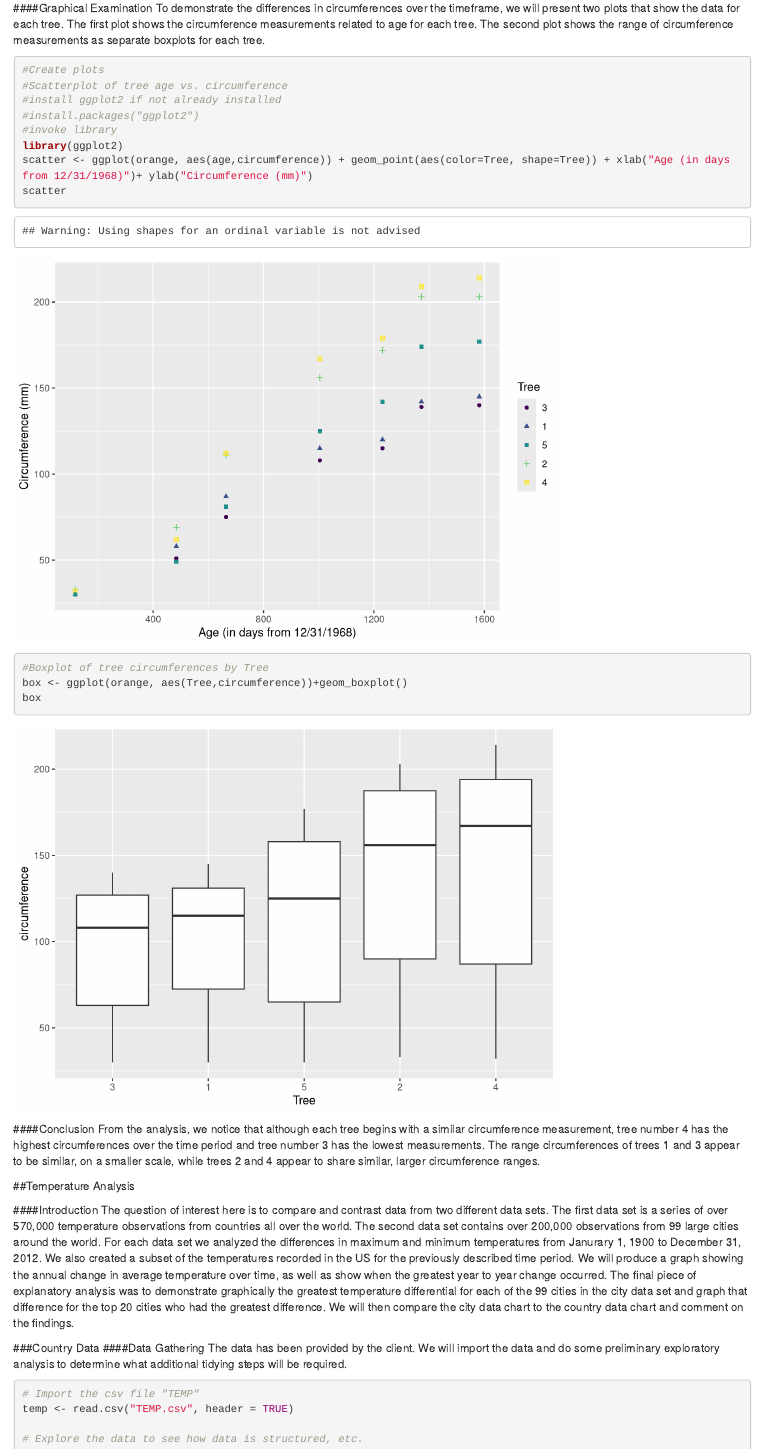
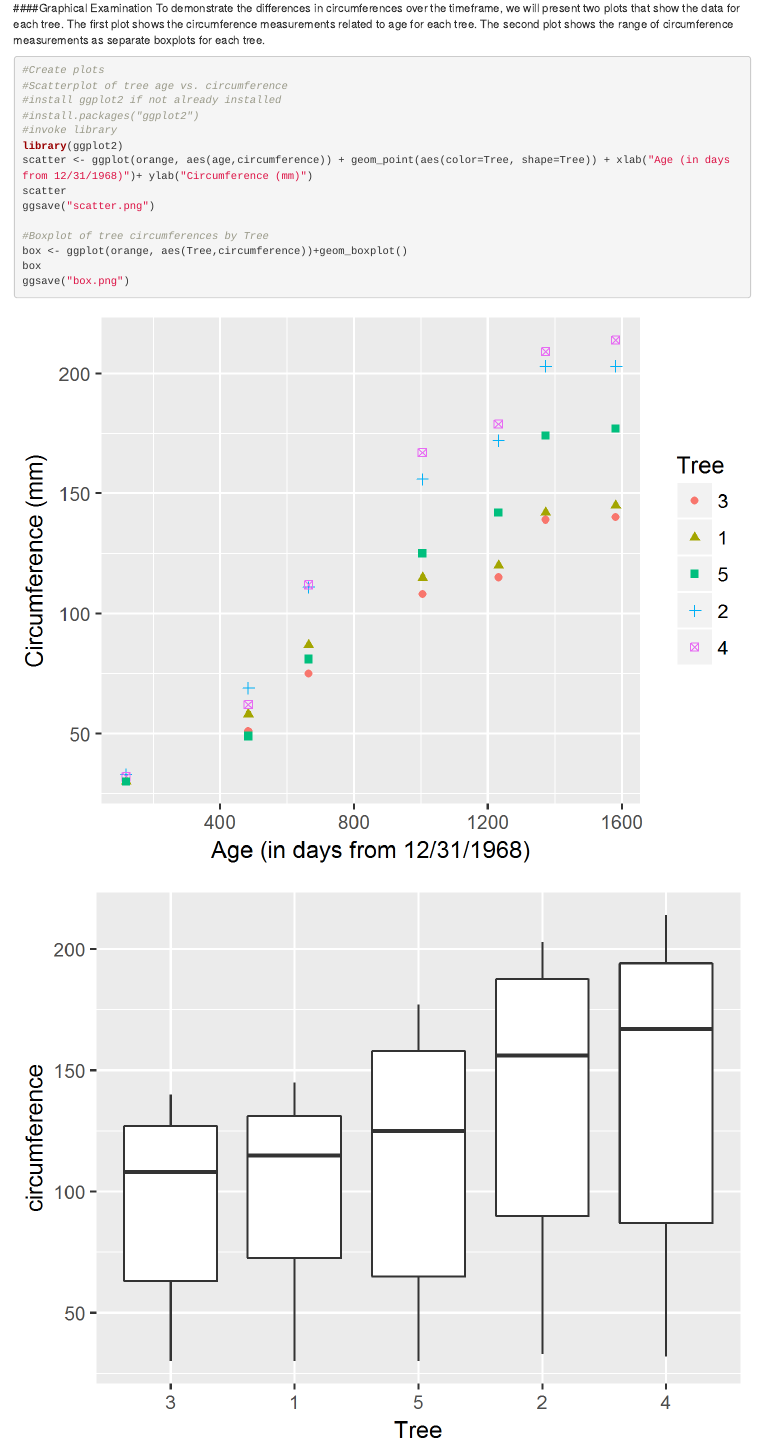
Before and after one commit to timbo112711/MSDSCaseStudy2, an R Markdown document (Final_Report.Rmd): the page in a window 1100 px wide, from 1150 px down. Rendered offline with R 4.5, knitr and Pandoc, with nearby package versions.

Commit message:
Report Revisions

````diff
--- a/Final_Report.Rmd
+++ b/Final_Report.Rmd
@@ -32,8 +32,12 @@ We would like to understand more about the circumferences of each tree therefore
 
 ####Graphical Examination
 To demonstrate the differences in circumferences over the timeframe, we will present two plots that show the data for each tree.  The first plot shows the circumference measurements related to age for each tree.  The second plot shows the range of circumference measurements as separate boxplots for each tree.
-```{r,code=readLines('Orange_Plots.R'),eval = TRUE}
+```{r,code=readLines('Orange_Plots.R'),eval = FALSE}
 ```
+![](scatter.png)
+
+![](box.png)
+
 
 ####Conclusion
 From the analysis, we notice that although each tree begins with a similar circumference measurement, tree number 4 has the highest circumferences over the time period and tree number 3 has the lowest measurements.  The range circumferences of trees 1 and 3 appear to be similar, on a smaller scale, while trees 2 and 4 appear to share similar, larger circumference ranges.
--- a/Orange_Plots.R
+++ b/Orange_Plots.R
@@ -6,7 +6,9 @@
 library(ggplot2)
 scatter <- ggplot(orange, aes(age,circumference)) + geom_point(aes(color=Tree, shape=Tree)) + xlab("Age (in days from 12/31/1968)")+ ylab("Circumference (mm)")
 scatter
+ggsave("scatter.png")
 
 #Boxplot of tree circumferences by Tree
 box <- ggplot(orange, aes(Tree,circumference))+geom_boxplot()
 box
+ggsave("box.png")
````
Also changed, not shown: Final_Report.md, box.png (added), scatter.png (added).
